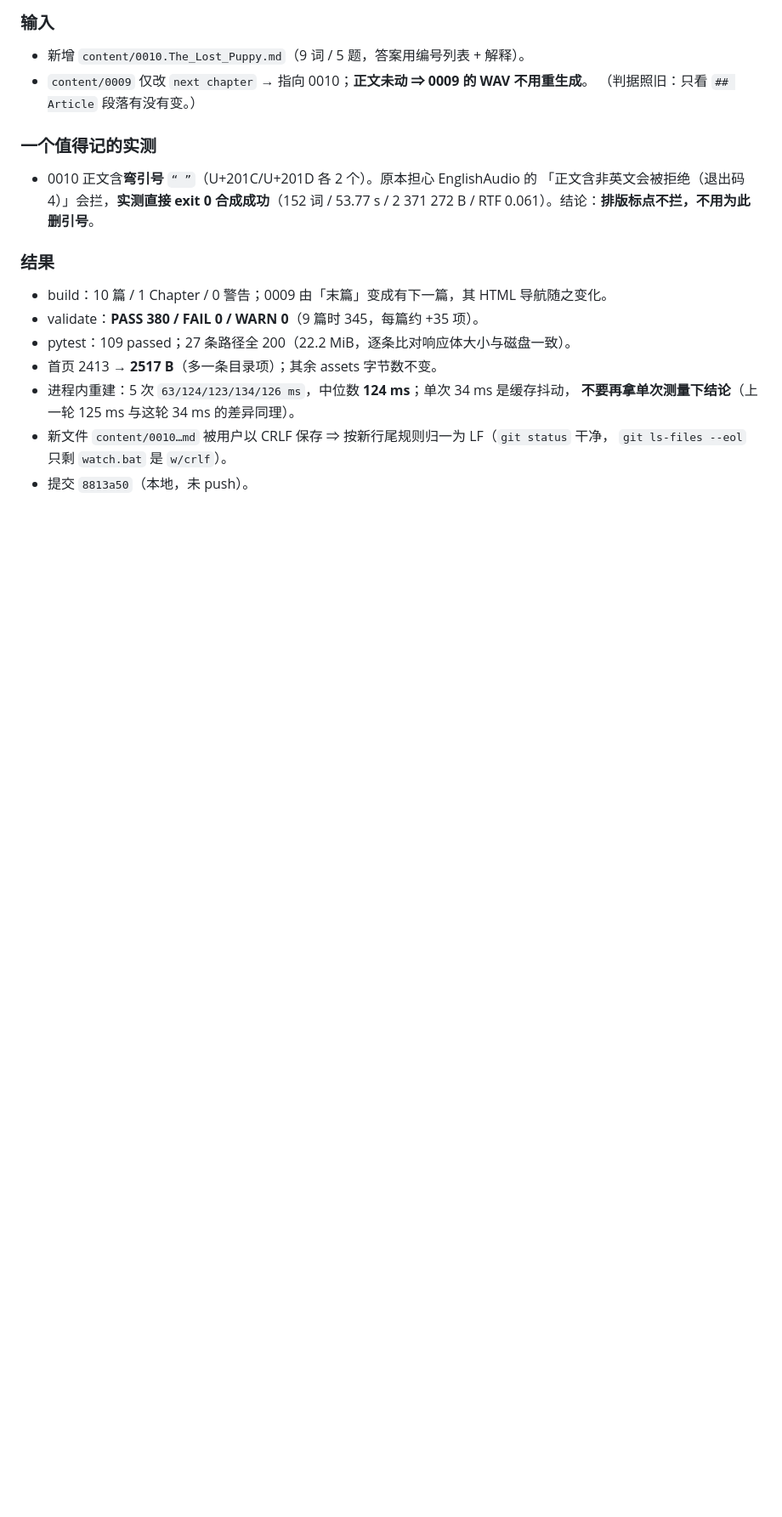
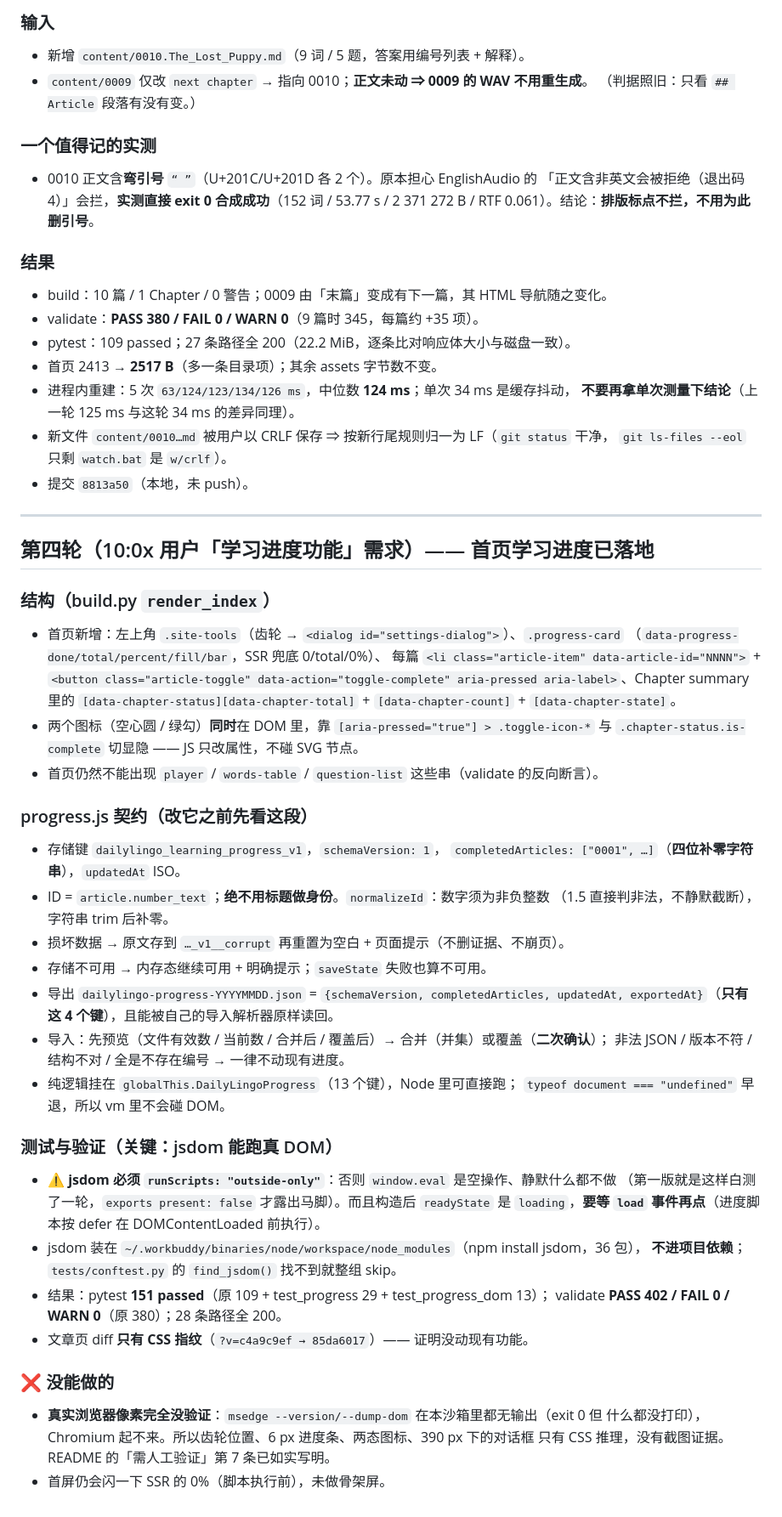
Before and after one commit to zc110747/DailyLingo, a Markdown page: .workbuddy/memory/2026-10-17.md, the part around the change. Shown at 85% size. GitHub-like rendering; blank space fills up the shorter version.

Commit message:
docs(memory): 归档学习进度功能的结构契约、jsdom 测法与像素未验证的缺口

```diff
--- a/.workbuddy/memory/2026-10-17.md
+++ b/.workbuddy/memory/2026-10-17.md
@@ -104,3 +104,47 @@
 - 新文件 `content/0010…md` 被用户以 CRLF 保存 ⇒ 按新行尾规则归一为 LF（`git status` 干净，
   `git ls-files --eol` 只剩 `watch.bat` 是 `w/crlf`）。
 - 提交 `8813a50`（本地，未 push）。
+
+---
+
+## 第四轮（10:0x 用户「学习进度功能」需求）—— 首页学习进度已落地
+
+### 结构（build.py `render_index`）
+- 首页新增：左上角 `.site-tools`（齿轮 → `<dialog id="settings-dialog">`）、`.progress-card`
+  （`data-progress-done/total/percent/fill/bar`，SSR 兜底 0/total/0%）、
+  每篇 `<li class="article-item" data-article-id="NNNN">` + `<button class="article-toggle"
+  data-action="toggle-complete" aria-pressed aria-label>`、Chapter summary 里的
+  `[data-chapter-status][data-chapter-total]` + `[data-chapter-count]` + `[data-chapter-state]`。
+- 两个图标（空心圆 / 绿勾）**同时**在 DOM 里，靠 `[aria-pressed="true"] > .toggle-icon-*` 与
+  `.chapter-status.is-complete` 切显隐 —— JS 只改属性，不碰 SVG 节点。
+- 首页仍然不能出现 `player` / `words-table` / `question-list` 这些串（validate 的反向断言）。
+
+### progress.js 契约（改它之前先看这段）
+- 存储键 `dailylingo_learning_progress_v1`，`schemaVersion: 1`，
+  `completedArticles: ["0001", …]`（**四位补零字符串**），`updatedAt` ISO。
+- ID = `article.number_text`；**绝不用标题做身份**。`normalizeId`：数字须为非负整数
+  （1.5 直接判非法，不静默截断），字符串 trim 后补零。
+- 损坏数据 → 原文存到 `…_v1__corrupt` 再重置为空白 + 页面提示（不删证据、不崩页）。
+- 存储不可用 → 内存态继续可用 + 明确提示；`saveState` 失败也算不可用。
+- 导出 `dailylingo-progress-YYYYMMDD.json` = `{schemaVersion, completedArticles, updatedAt,
+  exportedAt}`（**只有这 4 个键**），且能被自己的导入解析器原样读回。
+- 导入：先预览（文件有效数 / 当前数 / 合并后 / 覆盖后）→ 合并（并集）或覆盖（**二次确认**）；
+  非法 JSON / 版本不符 / 结构不对 / 全是不存在编号 → 一律不动现有进度。
+- 纯逻辑挂在 `globalThis.DailyLingoProgress`（13 个键），Node 里可直接跑；
+  `typeof document === "undefined"` 早退，所以 vm 里不会碰 DOM。
+
+### 测试与验证（关键：jsdom 能跑真 DOM）
+- ⚠️ **jsdom 必须 `runScripts: "outside-only"`**：否则 `window.eval` 是空操作、静默什么都不做
+  （第一版就是这样白测了一轮，`exports present: false` 才露出马脚）。而且构造后 `readyState`
+  是 `loading`，**要等 `load` 事件再点**（进度脚本按 defer 在 DOMContentLoaded 前执行）。
+- jsdom 装在 `~/.workbuddy/binaries/node/workspace/node_modules`（npm install jsdom，36 包），
+  **不进项目依赖**；`tests/conftest.py` 的 `find_jsdom()` 找不到就整组 skip。
+- 结果：pytest **151 passed**（原 109 + test_progress 29 + test_progress_dom 13）；
+  validate **PASS 402 / FAIL 0 / WARN 0**（原 380）；28 条路径全 200。
+- 文章页 diff **只有 CSS 指纹**（`?v=c4a9c9ef → 85da6017`）—— 证明没动现有功能。
+
+### ❌ 没能做的
+- **真实浏览器像素完全没验证**：`msedge --version/--dump-dom` 在本沙箱里都无输出（exit 0 但
+  什么都没打印），Chromium 起不来。所以齿轮位置、6 px 进度条、两态图标、390 px 下的对话框
+  只有 CSS 推理，没有截图证据。README 的「需人工验证」第 7 条已如实写明。
+- 首屏仍会闪一下 SSR 的 0%（脚本执行前），未做骨架屏。
```
Also changed, not shown: .workbuddy/memory/MEMORY.md (+26 -3 lines).
